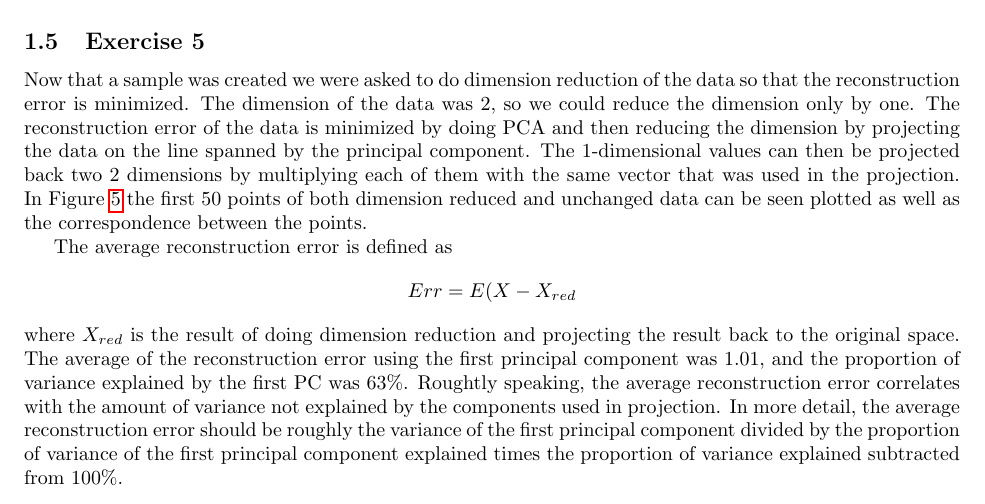
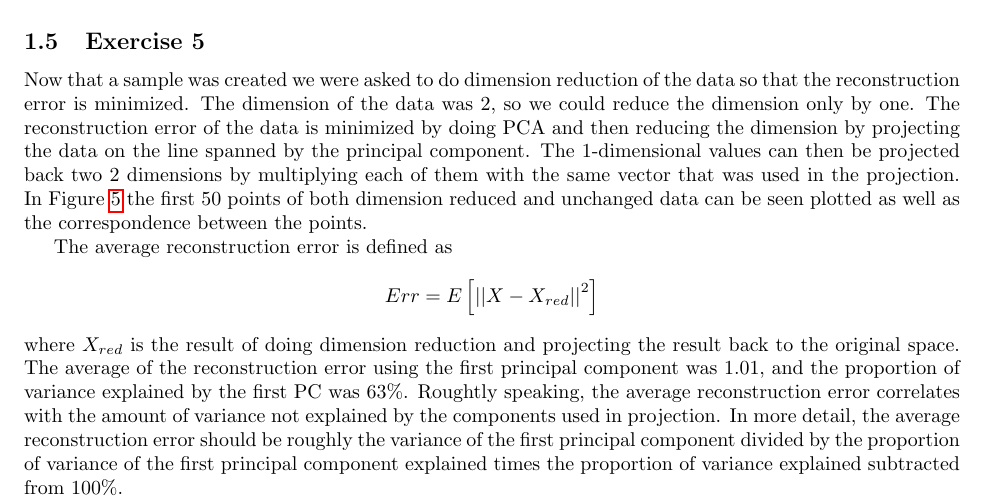
Before and after one commit to sisu/uml, a LaTeX document (doc/1.tex): part of page 4 of 13, cut so that both start at the same text. Compiled offline with pdfLaTeX.

Commit message:
Fixed ex 1.5 formula.

```diff
--- a/doc/1.tex
+++ b/doc/1.tex
@@ -197,7 +197,7 @@ and unchanged data can be seen plotted as well as the correspondence
 between the points.
 
 The average reconstruction error is defined as
-$$ Err = E(X-X_{red}$$
+$$ Err = E\left[\left||X-X_{red}|\right|^2\right]$$
 where $X_{red}$ is the result of doing dimension reduction and projecting the result back to the original space.
 The average of the reconstruction error using the first principal component was
 $1.01$, and the proportion of variance explained by the first PC was $63 \%$.
```
